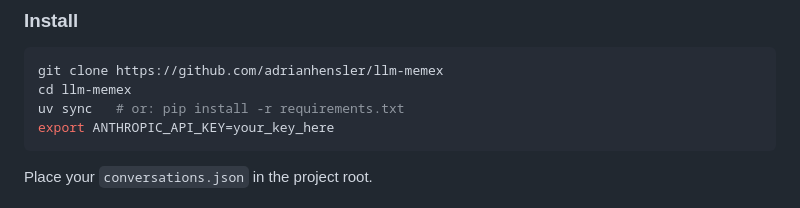
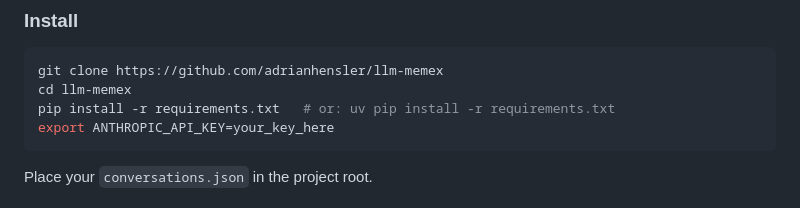
Before and after one commit to adrianhensler/llm-memex, a Markdown page: README.md, the part around the change. GitHub-like rendering.

Commit message:
Fix install instructions: pip install -r requirements.txt, not uv sync
uv sync requires pyproject.toml which doesn't exist. Confirmed via
clean-room test of the full pipeline.

Co-Authored-By: Claude Sonnet 4.6 <noreply@anthropic.com>

````diff
--- a/README.md
+++ b/README.md
@@ -71,7 +71,7 @@ conversations.json  (ChatGPT/Claude export — immutable raw source)
 ```bash
 git clone https://github.com/adrianhensler/llm-memex
 cd llm-memex
-uv sync   # or: pip install -r requirements.txt
+pip install -r requirements.txt   # or: uv pip install -r requirements.txt
 export ANTHROPIC_API_KEY=your_key_here
 ```
 
````
